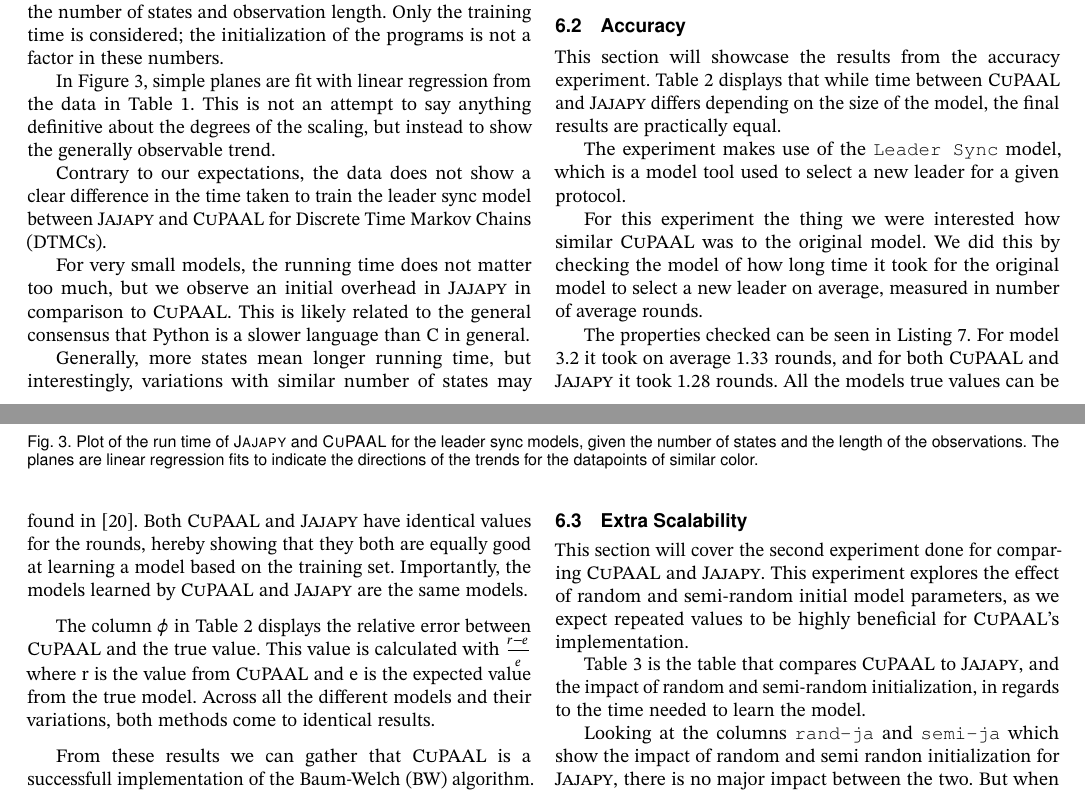
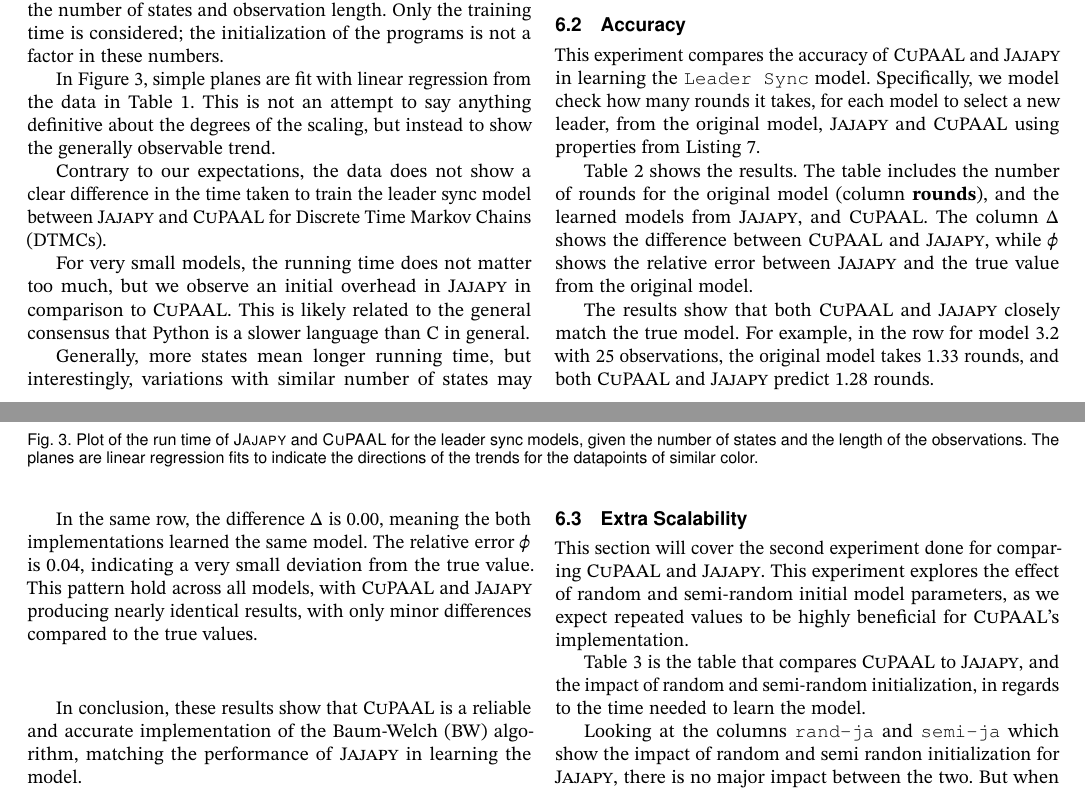
Before and after one commit to AAU-Dat/P10-Thesis, a LaTeX paper (report/src/main.tex, which reads report/src/sections/06-results.tex): two parts of pages 9 and 10 of 15, joined at a grey line, cut so that both start at the same text. Compiled offline with pdfLaTeX; a LaTeX package or settings file that is missing is left out; TikZ figures are drawn from their code, not taken from saved files.

Commit message:
rewrote accuracy in the result section

```diff
--- a/report/src/sections/06-results.tex
+++ b/report/src/sections/06-results.tex
@@ -130,30 +130,21 @@ In fact, looking at \autoref{fig:cupaal-length-to-runtime} and \autoref{fig:jaja
 
 
 \subsection{Accuracy}\label{subsec:accuracy}
-This section will showcase the results from the accuracy experiment.
-\autoref{tab:leader-results-accuracy} displays that while time between \Cupaal\ and \Jajapy\ differs depending on the size of the model, the final results are practically equal.
+This experiment compares the accuracy of \Cupaal\ and \Jajapy\ in learning the \texttt{Leader Sync} model.
+Specifically, we model check how many rounds it takes, for each model to select a new leader, from the original model, \Jajapy\ and \Cupaal\ using properties from \autoref{lst:leader-sync-additions}.
 
-The experiment makes use of the \texttt{Leader Sync} model, which is a model tool used to select a new leader for a given protocol.
+\autoref{tab:leader-results-accuracy} shows the results.
+The table includes the number of rounds for the original model (column \textbf{rounds}), and the learned models from \Jajapy, and \Cupaal.
+The column $\Delta$ shows the difference between \Cupaal\ and \Jajapy, while $\phi$ shows the relative error between \Jajapy\ and the true value from the original model.
 
-For this experiment the thing we were interested how similar \Cupaal\ was to the original model.
-We did this by checking the model of how long time it took for the original model to select a new leader on average, measured in number of average rounds.
+The results show that both \Cupaal\ and \Jajapy\ closely match the true model.
+For example, in the row for model 3.2 with 25 observations, the original model takes 1.33 rounds, and both \Cupaal\ and \Jajapy\ predict 1.28 rounds.
 
-The properties checked can be seen in \autoref{lst:leader-sync-additions}.
-For model 3.2 it took on average $1.33$ rounds, and for both \Cupaal\ and \Jajapy\ it took $1.28$ rounds.
-All the models true values can be found in~\cite{kwiatkowska2012prism}.
-Both \Cupaal\ and \Jajapy\ have identical values for the rounds, hereby showing that they both are equally good at learning a model based on the training set.
-Importantly, the models learned by \Cupaal\ and \Jajapy\ are the same models.
+In the same row, the difference $\Delta$ is 0.00, meaning the both implementations learned the same model.
+The relative error $\phi$ is 0.04, indicating a very small deviation from the true value.
+This pattern hold across all models, with \Cupaal\ and \Jajapy\ producing nearly identical results, with only minor differences compared to the true values.
 
-The column $\phi$ in \autoref{tab:leader-results-accuracy} displays the relative error between \Cupaal\ and the true value.
-This value is calculated with $\frac{r-e}{e}$ where r is the value from \Cupaal\ and e is the expected value from the true model.
-Across all the different models and their variations, both methods come to identical results.
-
-
-
-
-From these results we can gather that \Cupaal\ is a successfull implementation of the \gls{bw} algorithm.
-
-
+In conclusion, these results show that \Cupaal\ is a reliable and accurate implementation of the \gls{bw} algorithm, matching the performance of \Jajapy\ in learning the model.
 
 \subsection{Extra Scalability}\label{subsec:extra_scalability}
 This section will cover the second experiment done for comparing \Cupaal\ and \Jajapy.
```
